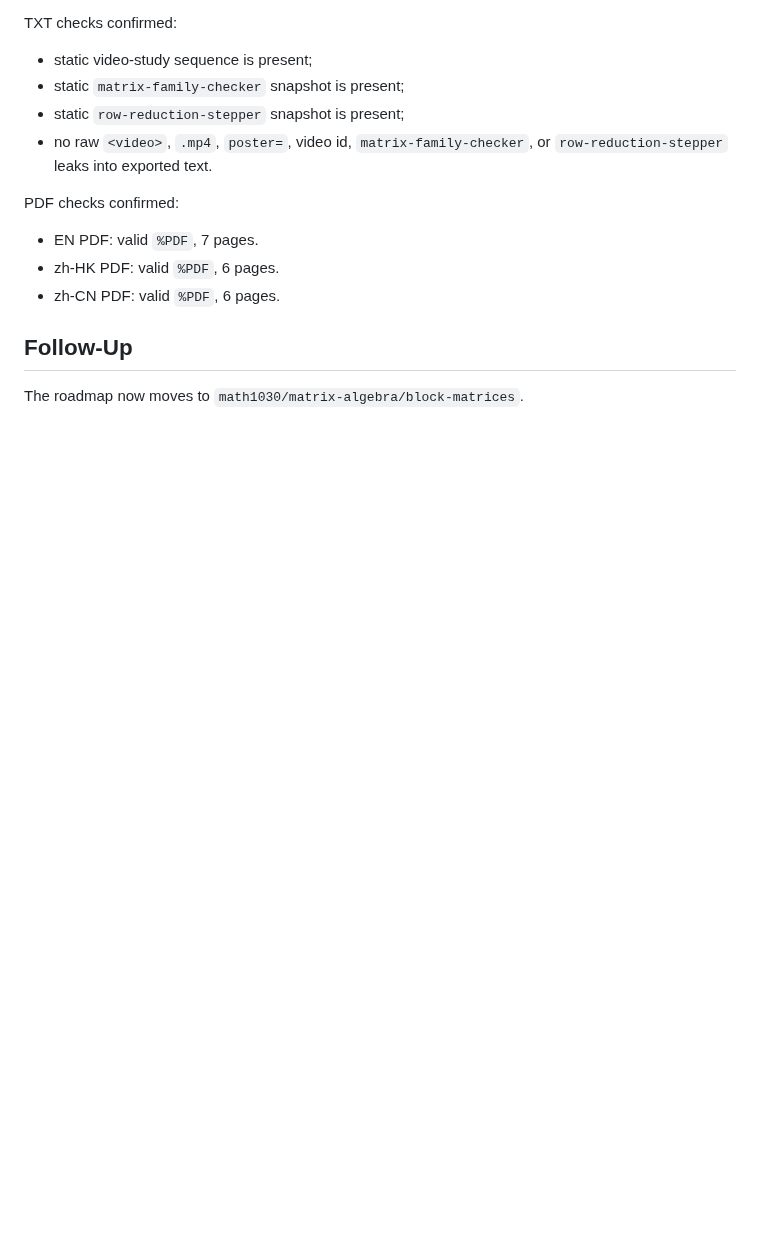
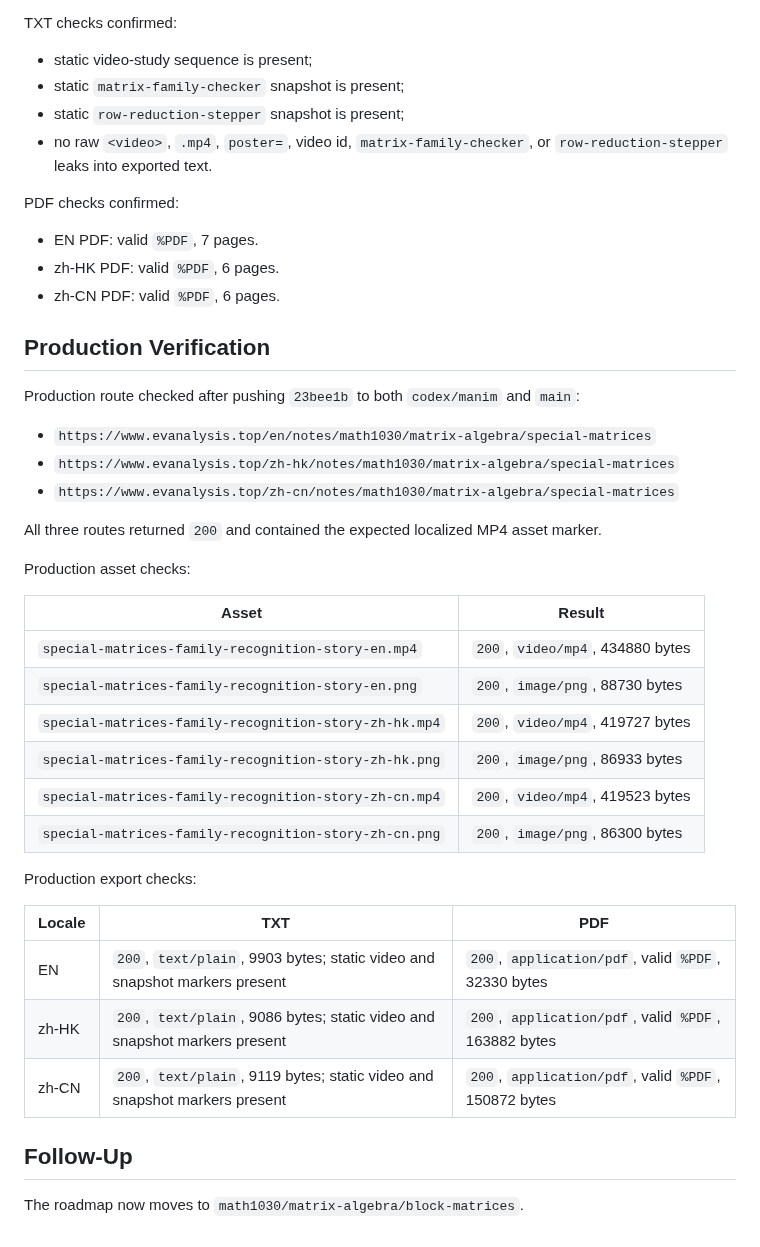
Before and after one commit to mixuanda/my_websites, a Markdown page: docs/manim-special-matrices-video-qa-2026-07-01.md, the part around the change. Drawn GitHub-style; blank space fills up the shorter version.

Commit message:
Record special matrices production QA

```diff
--- a/docs/manim-special-matrices-video-qa-2026-07-01.md
+++ b/docs/manim-special-matrices-video-qa-2026-07-01.md
@@ -122,6 +122,37 @@ PDF checks confirmed:
 - zh-HK PDF: valid `%PDF`, 6 pages.
 - zh-CN PDF: valid `%PDF`, 6 pages.
 
+## Production Verification
+
+Production route checked after pushing `23bee1b` to both `codex/manim` and
+`main`:
+
+- `https://www.evanalysis.top/en/notes/math1030/matrix-algebra/special-matrices`
+- `https://www.evanalysis.top/zh-hk/notes/math1030/matrix-algebra/special-matrices`
+- `https://www.evanalysis.top/zh-cn/notes/math1030/matrix-algebra/special-matrices`
+
+All three routes returned `200` and contained the expected localized MP4 asset
+marker.
+
+Production asset checks:
+
+| Asset | Result |
+| --- | --- |
+| `special-matrices-family-recognition-story-en.mp4` | `200`, `video/mp4`, 434880 bytes |
+| `special-matrices-family-recognition-story-en.png` | `200`, `image/png`, 88730 bytes |
+| `special-matrices-family-recognition-story-zh-hk.mp4` | `200`, `video/mp4`, 419727 bytes |
+| `special-matrices-family-recognition-story-zh-hk.png` | `200`, `image/png`, 86933 bytes |
+| `special-matrices-family-recognition-story-zh-cn.mp4` | `200`, `video/mp4`, 419523 bytes |
+| `special-matrices-family-recognition-story-zh-cn.png` | `200`, `image/png`, 86300 bytes |
+
+Production export checks:
+
+| Locale | TXT | PDF |
+| --- | --- | --- |
+| EN | `200`, `text/plain`, 9903 bytes; static video and snapshot markers present | `200`, `application/pdf`, valid `%PDF`, 32330 bytes |
+| zh-HK | `200`, `text/plain`, 9086 bytes; static video and snapshot markers present | `200`, `application/pdf`, valid `%PDF`, 163882 bytes |
+| zh-CN | `200`, `text/plain`, 9119 bytes; static video and snapshot markers present | `200`, `application/pdf`, valid `%PDF`, 150872 bytes |
+
 ## Follow-Up
 
 The roadmap now moves to `math1030/matrix-algebra/block-matrices`.
```
